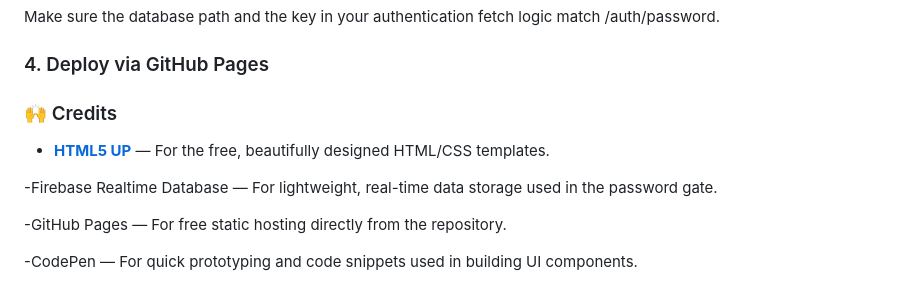
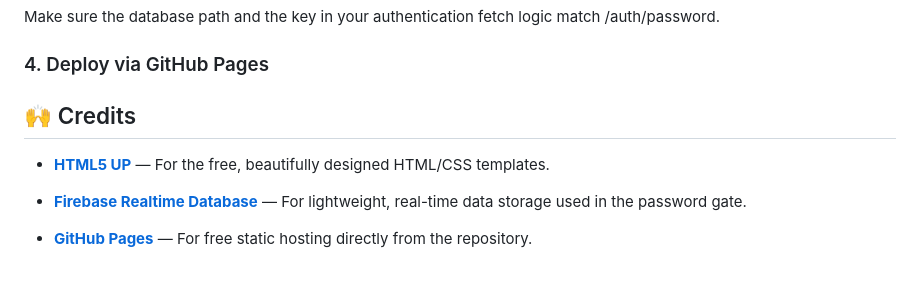
Before and after one commit to SpyrosDr/spyrosdr.github.io, a Markdown page: README.md, the part around the change. GitHub-like rendering.

```diff
--- a/README.md
+++ b/README.md
@@ -76,11 +76,9 @@ Make sure the database path and the key in your authentication fetch logic match
 
 ### 4. Deploy via GitHub Pages
 
-### 🙌 Credits
+## 🙌 Credits
 - **[HTML5 UP](https://html5up.net/)** — For the free, beautifully designed HTML/CSS templates.
 
--Firebase Realtime Database — For lightweight, real-time data storage used in the password gate.
+- **[Firebase Realtime Database](https://firebase.google.com/products/realtime-database)** — For lightweight, real-time data storage used in the password gate.
 
--GitHub Pages — For free static hosting directly from the repository.
-
--CodePen — For quick prototyping and code snippets used in building UI components.
+- **[GitHub Pages](https://pages.github.com/)** — For free static hosting directly from the repository.
```
